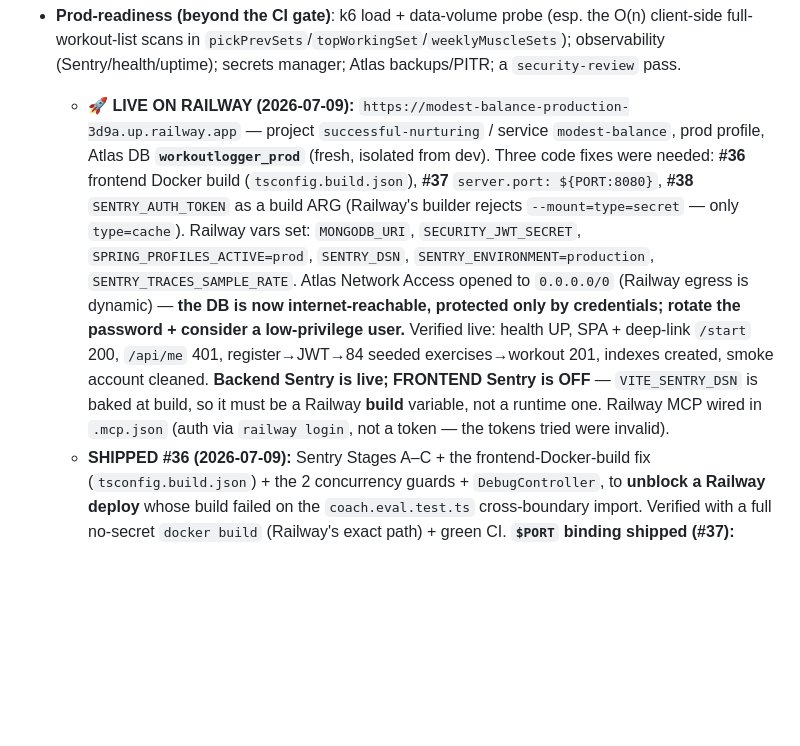
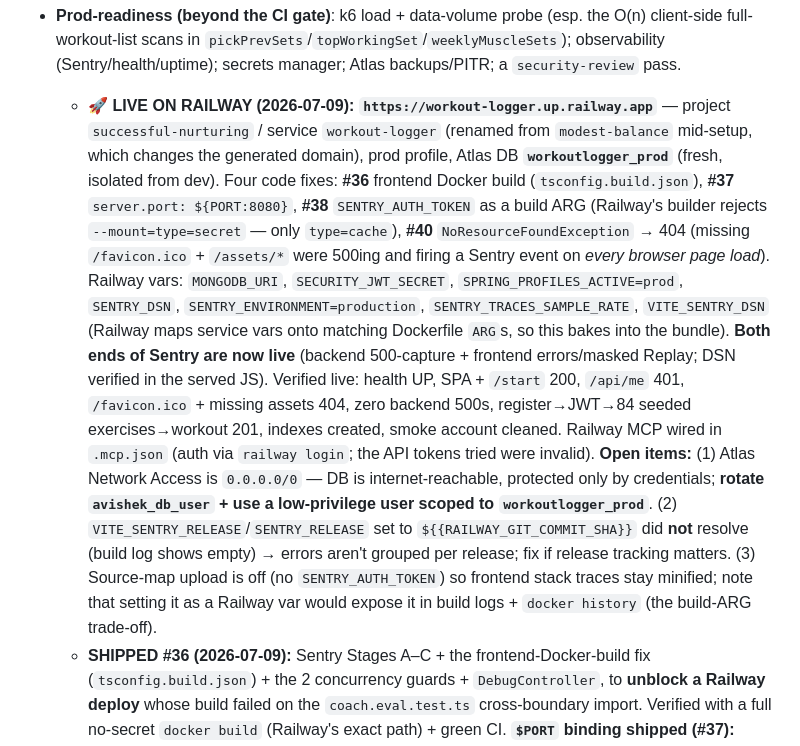
Before and after one commit to avishek-giftnote/workout-logger, a Markdown page: PROGRESS.md, the part around the change. Drawn GitHub-style; blank space fills up the shorter version.

Commit message:
Record the live Railway deploy: URL, Sentry on both ends, open items (#41)
Correct the deployed URL (the service was renamed modest-balance → workout-logger,
which regenerates the domain), and record that frontend Sentry is now live:
Railway maps service variables onto matching Dockerfile ARGs, so VITE_SENTRY_DSN
bakes into the bundle (verified in the served JS).

Also note the four fixes it took (#36 build, #37 $PORT, #38 build ARG, #40
NoResourceFoundException→404) and three open items: Atlas is open to 0.0.0.0/0
(rotate creds), the ${{RAILWAY_GIT_COMMIT_SHA}} release reference did not resolve,
and source-map upload stays off because a build-ARG token would leak into build
logs and docker history.

Co-authored-by: Avishek Sapkota Sharma <avishek-giftnote@users.noreply.github.com>
Co-authored-by: Claude Opus 4.8 (1M context) <noreply@anthropic.com>

```diff
--- a/PROGRESS.md
+++ b/PROGRESS.md
@@ -475,18 +475,25 @@ _Last updated: 2026-07-07 (database-situation audit + current-model class diagra
 - **Prod-readiness (beyond the CI gate)**: k6 load + data-volume probe (esp. the O(n) client-side
   full-workout-list scans in `pickPrevSets`/`topWorkingSet`/`weeklyMuscleSets`); observability
   (Sentry/health/uptime); secrets manager; Atlas backups/PITR; a `security-review` pass.
-  - **🚀 LIVE ON RAILWAY (2026-07-09):** `https://modest-balance-production-3d9a.up.railway.app` — project
-    `successful-nurturing` / service `modest-balance`, prod profile, Atlas DB **`workoutlogger_prod`** (fresh,
-    isolated from dev). Three code fixes were needed: **#36** frontend Docker build (`tsconfig.build.json`),
-    **#37** `server.port: ${PORT:8080}`, **#38** `SENTRY_AUTH_TOKEN` as a build ARG (Railway's builder rejects
-    `--mount=type=secret` — only `type=cache`). Railway vars set: `MONGODB_URI`, `SECURITY_JWT_SECRET`,
-    `SPRING_PROFILES_ACTIVE=prod`, `SENTRY_DSN`, `SENTRY_ENVIRONMENT=production`, `SENTRY_TRACES_SAMPLE_RATE`.
-    Atlas Network Access opened to `0.0.0.0/0` (Railway egress is dynamic) — **the DB is now internet-reachable,
-    protected only by credentials; rotate the password + consider a low-privilege user.** Verified live: health
-    UP, SPA + deep-link `/start` 200, `/api/me` 401, register→JWT→84 seeded exercises→workout 201, indexes
-    created, smoke account cleaned. **Backend Sentry is live; FRONTEND Sentry is OFF** — `VITE_SENTRY_DSN` is
-    baked at build, so it must be a Railway **build** variable, not a runtime one. Railway MCP wired in
-    `.mcp.json` (auth via `railway login`, not a token — the tokens tried were invalid).
+  - **🚀 LIVE ON RAILWAY (2026-07-09):** **`https://workout-logger.up.railway.app`** — project
+    `successful-nurturing` / service `workout-logger` (renamed from `modest-balance` mid-setup, which changes the
+    generated domain), prod profile, Atlas DB **`workoutlogger_prod`** (fresh, isolated from dev). Four code
+    fixes: **#36** frontend Docker build (`tsconfig.build.json`), **#37** `server.port: ${PORT:8080}`, **#38**
+    `SENTRY_AUTH_TOKEN` as a build ARG (Railway's builder rejects `--mount=type=secret` — only `type=cache`),
+    **#40** `NoResourceFoundException` → 404 (missing `/favicon.ico` + `/assets/*` were 500ing and firing a
+    Sentry event on *every browser page load*). Railway vars: `MONGODB_URI`, `SECURITY_JWT_SECRET`,
+    `SPRING_PROFILES_ACTIVE=prod`, `SENTRY_DSN`, `SENTRY_ENVIRONMENT=production`, `SENTRY_TRACES_SAMPLE_RATE`,
+    `VITE_SENTRY_DSN` (Railway maps service vars onto matching Dockerfile `ARG`s, so this bakes into the bundle).
+    **Both ends of Sentry are now live** (backend 500-capture + frontend errors/masked Replay; DSN verified in the
+    served JS). Verified live: health UP, SPA + `/start` 200, `/api/me` 401, `/favicon.ico` + missing assets 404,
+    zero backend 500s, register→JWT→84 seeded exercises→workout 201, indexes created, smoke account cleaned.
+    Railway MCP wired in `.mcp.json` (auth via `railway login`; the API tokens tried were invalid).
+    **Open items:** (1) Atlas Network Access is `0.0.0.0/0` — DB is internet-reachable, protected only by
+    credentials; **rotate `avishek_db_user` + use a low-privilege user scoped to `workoutlogger_prod`**.
+    (2) `VITE_SENTRY_RELEASE`/`SENTRY_RELEASE` set to `${{RAILWAY_GIT_COMMIT_SHA}}` did **not** resolve (build log
+    shows empty) → errors aren't grouped per release; fix if release tracking matters. (3) Source-map upload is
+    off (no `SENTRY_AUTH_TOKEN`) so frontend stack traces stay minified; note that setting it as a Railway var
+    would expose it in build logs + `docker history` (the build-ARG trade-off).
   - **SHIPPED #36 (2026-07-09):** Sentry Stages A–C + the frontend-Docker-build fix (`tsconfig.build.json`) +
     the 2 concurrency guards + `DebugController`, to **unblock a Railway deploy** whose build failed on the
     `coach.eval.test.ts` cross-boundary import. Verified with a full no-secret `docker build` (Railway's exact
```
